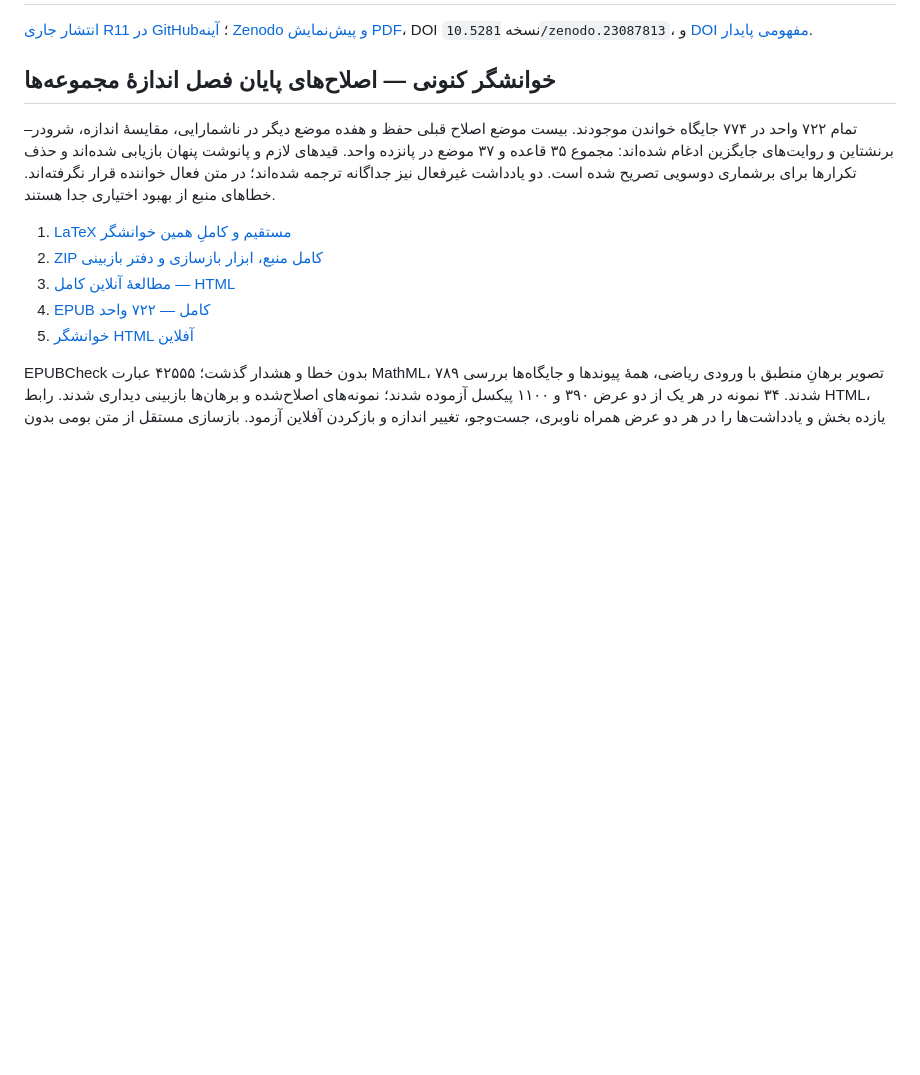
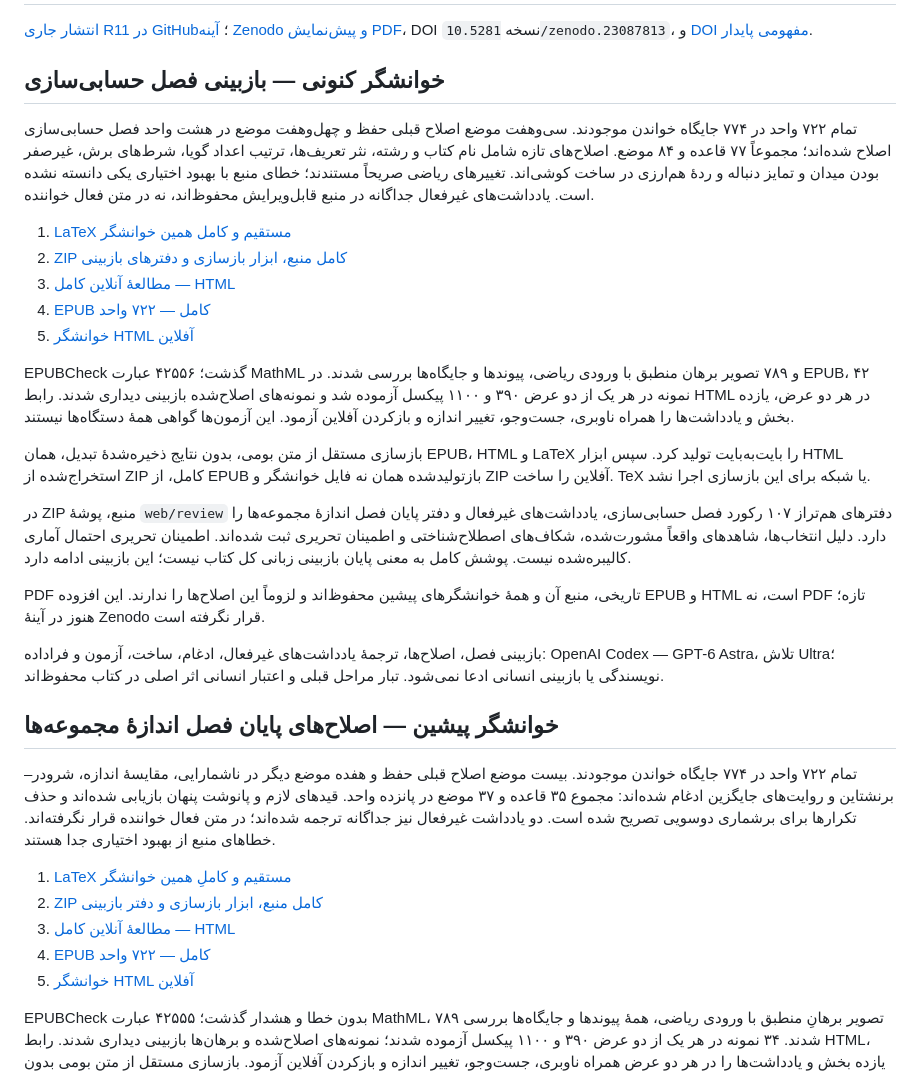
Before and after one commit to KokunoYumeto/OpenLogic-fa-ir, a Markdown page: README.md, the part around the change. GitHub-like rendering; blank space fills up the shorter version.

Commit message:
خوانشگر کامل با اصلاح‌های اندازهٔ مجموعه‌ها و راهبری فارسی

```diff
--- a/README.md
+++ b/README.md
@@ -2,7 +2,28 @@
 
 [انتشار جاری R11 در GitHub](https://github.com/KokunoYumeto/OpenLogic-fa-ir/releases/tag/fa-ir-olp-0722-complete-r11-20261001)؛ [آینه Zenodo و پیش‌نمایش PDF](https://zenodo.org/records/23087813)، DOI نسخه `10.5281/zenodo.23087813`، و [DOI مفهومی پایدار](https://doi.org/10.5281/zenodo.21921852).
 
-## خوانشگر کنونی — اصلاح‌های پایان فصل اندازهٔ مجموعه‌ها
+## خوانشگر کنونی — بازبینی فصل حسابی‌سازی
+
+تمام ۷۲۲ واحد در ۷۷۴ جایگاه خواندن موجودند. سی‌وهفت موضع اصلاح قبلی حفظ و چهل‌وهفت موضع در هشت واحد فصل حسابی‌سازی اصلاح شده‌اند؛ مجموعاً ۷۷ قاعده و ۸۴ موضع. اصلاح‌های تازه شامل نام کتاب و رشته، نثر تعریف‌ها، ترتیب اعداد گویا، شرط‌های برش، غیرصفر بودن میدان و تمایز دنباله و ردهٔ هم‌ارزی در ساخت کوشی‌اند. تغییرهای ریاضی صریحاً مستندند؛ خطای منبع با بهبود اختیاری یکی دانسته نشده است. یادداشت‌های غیرفعال جداگانه در منبع قابل‌ویرایش محفوظ‌اند، نه در متن فعال خواننده.
+
+1. [LaTeX مستقیم و کامل همین خوانشگر](https://github.com/KokunoYumeto/OpenLogic-fa-ir/releases/download/fa-ir-olp-0722-complete-r11-20261001/01_OPENLOGIC_fa-IR_ARITHMETIC_REVIEWED_20261015_CUMULATIVE_SOURCE_722.tex)
+2. [ZIP کامل منبع، ابزار بازسازی و دفترهای بازبینی](https://github.com/KokunoYumeto/OpenLogic-fa-ir/releases/download/fa-ir-olp-0722-complete-r11-20261001/02_OPENLOGIC_fa-IR_ARITHMETIC_REVIEWED_20261015_COMPLETE_WEB_EPUB_SOURCE_722.zip)
+3. [مطالعهٔ آنلاین کامل — HTML](https://kokunoyumeto.github.io/OpenLogic-translations/readers/fa-ir-arithmetic-reviewed-20261015/index.html)
+4. [EPUB کامل — ۷۲۲ واحد](https://github.com/KokunoYumeto/OpenLogic-fa-ir/releases/download/fa-ir-olp-0722-complete-r11-20261001/03_OPENLOGIC_fa-IR_ARITHMETIC_REVIEWED_20261015_READER_722.epub)
+5. [خوانشگر HTML آفلاین](https://github.com/KokunoYumeto/OpenLogic-fa-ir/releases/download/fa-ir-olp-0722-complete-r11-20261001/04_OPENLOGIC_fa-IR_ARITHMETIC_REVIEWED_20261015_HTML_READER_722.zip)
+
+EPUBCheck گذشت؛ ۴۲۵۵۶ عبارت MathML و ۷۸۹ تصویر برهان منطبق با ورودی ریاضی، پیوندها و جایگاه‌ها بررسی شدند. در EPUB، ۴۲ نمونه در هر یک از دو عرض ۳۹۰ و ۱۱۰۰ پیکسل آزموده شد و نمونه‌های اصلاح‌شده بازبینی دیداری شدند. رابط HTML در هر دو عرض، یازده بخش و یادداشت‌ها را همراه ناوبری، جست‌وجو، تغییر اندازه و بازکردن آفلاین آزمود. این آزمون‌ها گواهی همهٔ دستگاه‌ها نیستند.
+
+بازسازی مستقل از متن بومی، بدون نتایج ذخیره‌شدهٔ تبدیل، همان EPUB، HTML و LaTeX را بایت‌به‌بایت تولید کرد. سپس ابزار HTML استخراج‌شده از ZIP کامل، از EPUB بازتولیدشده همان نه فایل خوانشگر و ZIP آفلاین را ساخت. TeX یا شبکه برای این بازسازی اجرا نشد.
+
+در ZIP منبع، پوشهٔ `web/review` دفترهای هم‌تراز ۱۰۷ رکورد فصل حسابی‌سازی، یادداشت‌های غیرفعال و دفتر پایان فصل اندازهٔ مجموعه‌ها را دارد. دلیل انتخاب‌ها، شاهدهای واقعاً مشورت‌شده، شکاف‌های اصطلاح‌شناختی و اطمینان تحریری ثبت شده‌اند. اطمینان تحریری احتمال آماری کالیبره‌شده نیست. پوشش کامل به معنی پایان بازبینی زبانی کل کتاب نیست؛ این بازبینی ادامه دارد.
+
+PDF تاریخی، منبع آن و همهٔ خوانشگرهای پیشین محفوظ‌اند و لزوماً این اصلاح‌ها را ندارند. این افزوده EPUB و HTML است، نه PDF تازه؛ هنوز در آینهٔ Zenodo قرار نگرفته است.
+
+بازبینی فصل، اصلاح‌ها، ترجمهٔ یادداشت‌های غیرفعال، ادغام، ساخت، آزمون و فراداده: OpenAI Codex — GPT-6 Astra، تلاش Ultra؛ نویسندگی یا بازبینی انسانی ادعا نمی‌شود. تبار مراحل قبلی و اعتبار انسانی اثر اصلی در کتاب محفوظ‌اند.
+
+
+## خوانشگر پیشین — اصلاح‌های پایان فصل اندازهٔ مجموعه‌ها
 
 تمام ۷۲۲ واحد در ۷۷۴ جایگاه خواندن موجودند. بیست موضع اصلاح قبلی حفظ و هفده موضع دیگر در ناشمارایی، مقایسهٔ اندازه، شرودر–برنشتاین و روایت‌های جایگزین ادغام شده‌اند: مجموع ۳۵ قاعده و ۳۷ موضع در پانزده واحد. قیدهای لازم و پانوشت پنهان بازیابی شده‌اند و حذف تکرارها برای برشماری دوسویی تصریح شده است. دو یادداشت غیرفعال نیز جداگانه ترجمه شده‌اند؛ در متن فعال خواننده قرار نگرفته‌اند. خطاهای منبع از بهبود اختیاری جدا هستند.
 
```
